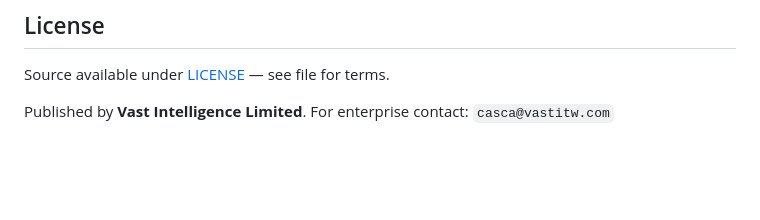
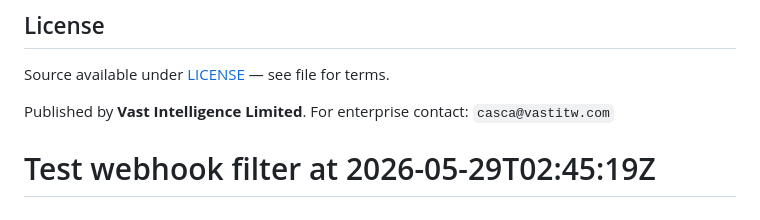
Before and after one commit to jewanchen/casca, a Markdown page: README.md, the part around the change. Drawn GitHub-style; blank space fills up the shorter version.

Commit message:
test: trigger webhook with irrelevant-path commit (README only) — should NOT record in appex_sync_commits

```diff
--- a/README.md
+++ b/README.md
@@ -153,3 +153,4 @@ Source available under [LICENSE](./LICENSE) — see file for terms.
 
 Published by **Vast Intelligence Limited**.
 For enterprise contact: `casca@vastitw.com`
+# Test webhook filter at 2026-05-29T02:45:19Z
```
